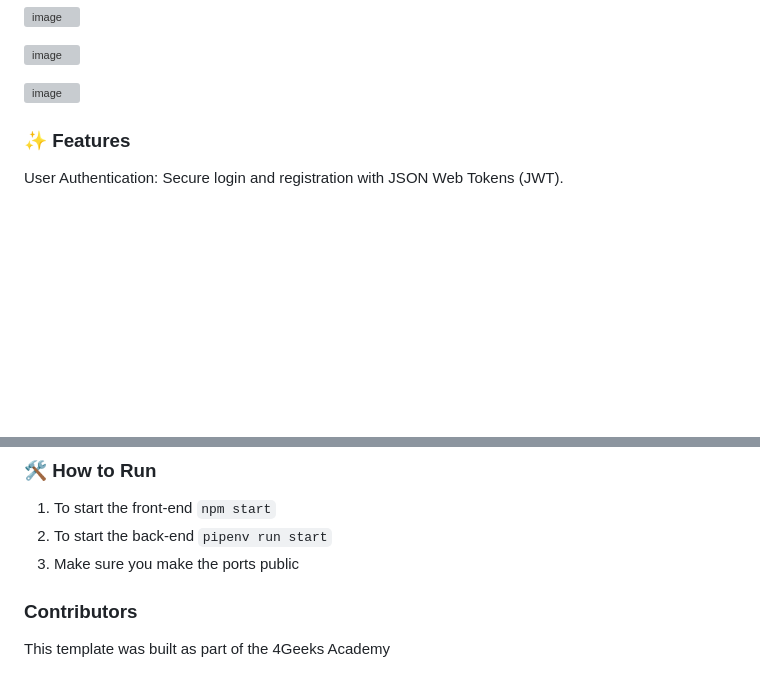
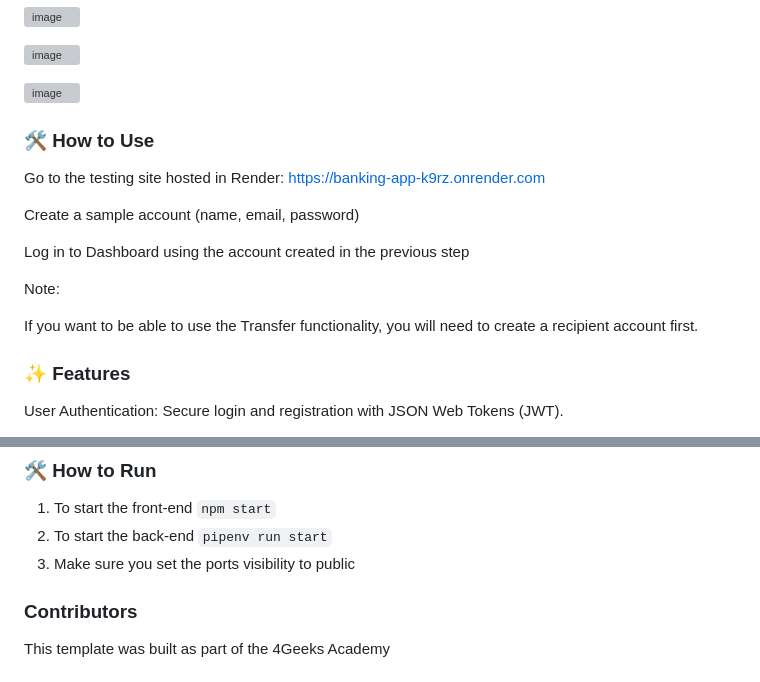
Before and after one commit to alexandermorales-dev/banking-app-v2, a Markdown page: README.md, 2 parts joined by grey strips. Rendered like a GitHub page; blank space fills up the shorter version; grey boxes are pictures that could not be loaded.

```diff
--- a/README.md
+++ b/README.md
@@ -7,6 +7,19 @@ This project is a full-stack web application simulating basic banking functional
 ![image](https://github.com/user-attachments/assets/36b72040-0297-4c2c-bbf4-322092034790)
 
 ![image](https://github.com/user-attachments/assets/2571b9d3-6d63-4e46-9d41-01c17b6b9a6c)
+
+### 🛠️ How to Use
+
+Go to the testing site hosted in Render: https://banking-app-k9rz.onrender.com
+
+Create a sample account (name, email, password)
+
+Log in to Dashboard using the account created in the previous step
+
+Note:
+
+If you want to be able to use the Transfer functionality, you will need to create a recipient account first.
+
 
 ### ✨ Features
 
@@ -109,7 +122,7 @@ It is recommended to install the backend first, make sure you have Python 3.8, P
 ### 🛠️ How to Run
 1. To start the front-end `npm start`
 2. To start the back-end `pipenv run start`
-3. Make sure you make the ports public
+3. Make sure you set the ports visibility to public
 
 ### Contributors
 
```
